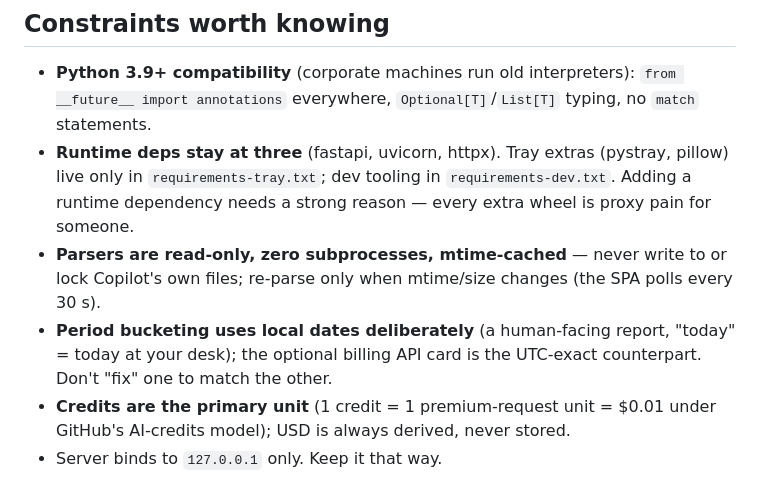
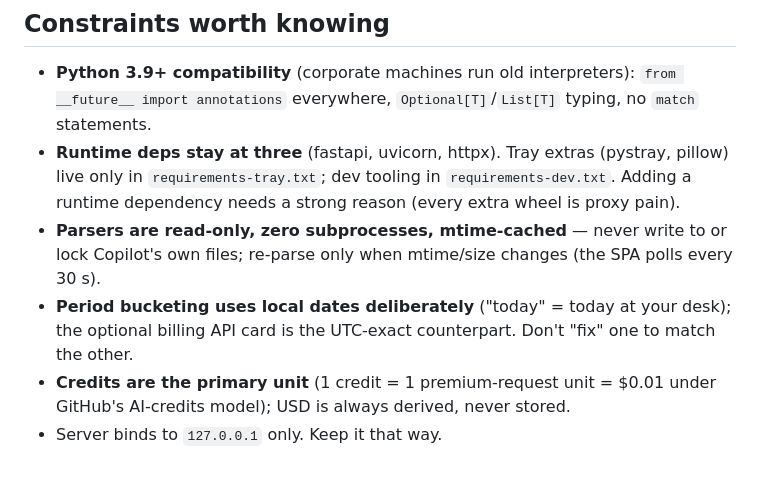
Before and after one commit to ferraroroberto/github-copilot-usage, a Markdown page: CLAUDE.md, the part around one of its changes. Drawn GitHub-style.

```diff
--- a/CLAUDE.md
+++ b/CLAUDE.md
@@ -13,9 +13,9 @@ Standalone, public, local-only dashboard for GitHub Copilot usage: a FastAPI JSO
 ## Constraints worth knowing
 
 - **Python 3.9+ compatibility** (corporate machines run old interpreters): `from __future__ import annotations` everywhere, `Optional[T]`/`List[T]` typing, no `match` statements.
-- **Runtime deps stay at three** (fastapi, uvicorn, httpx). Tray extras (pystray, pillow) live only in `requirements-tray.txt`; dev tooling in `requirements-dev.txt`. Adding a runtime dependency needs a strong reason — every extra wheel is proxy pain for someone.
+- **Runtime deps stay at three** (fastapi, uvicorn, httpx). Tray extras (pystray, pillow) live only in `requirements-tray.txt`; dev tooling in `requirements-dev.txt`. Adding a runtime dependency needs a strong reason (every extra wheel is proxy pain).
 - **Parsers are read-only, zero subprocesses, mtime-cached** — never write to or lock Copilot's own files; re-parse only when mtime/size changes (the SPA polls every 30 s).
-- **Period bucketing uses local dates deliberately** (a human-facing report, "today" = today at your desk); the optional billing API card is the UTC-exact counterpart. Don't "fix" one to match the other.
+- **Period bucketing uses local dates deliberately** ("today" = today at your desk); the optional billing API card is the UTC-exact counterpart. Don't "fix" one to match the other.
 - **Credits are the primary unit** (1 credit = 1 premium-request unit = $0.01 under GitHub's AI-credits model); USD is always derived, never stored.
 - Server binds to `127.0.0.1` only. Keep it that way.
 
```
Also changed, not shown: other parts of CLAUDE.md (+8 -8 lines).
